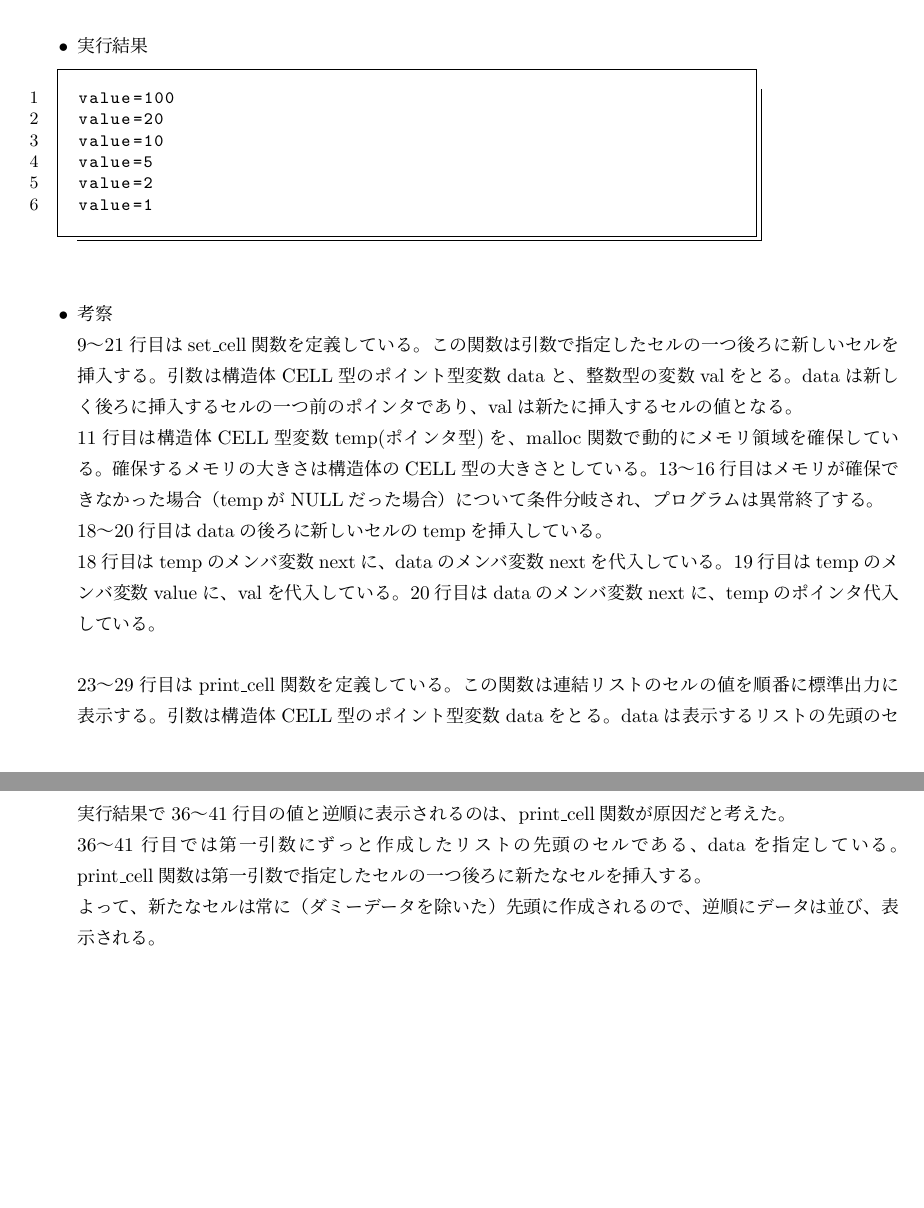
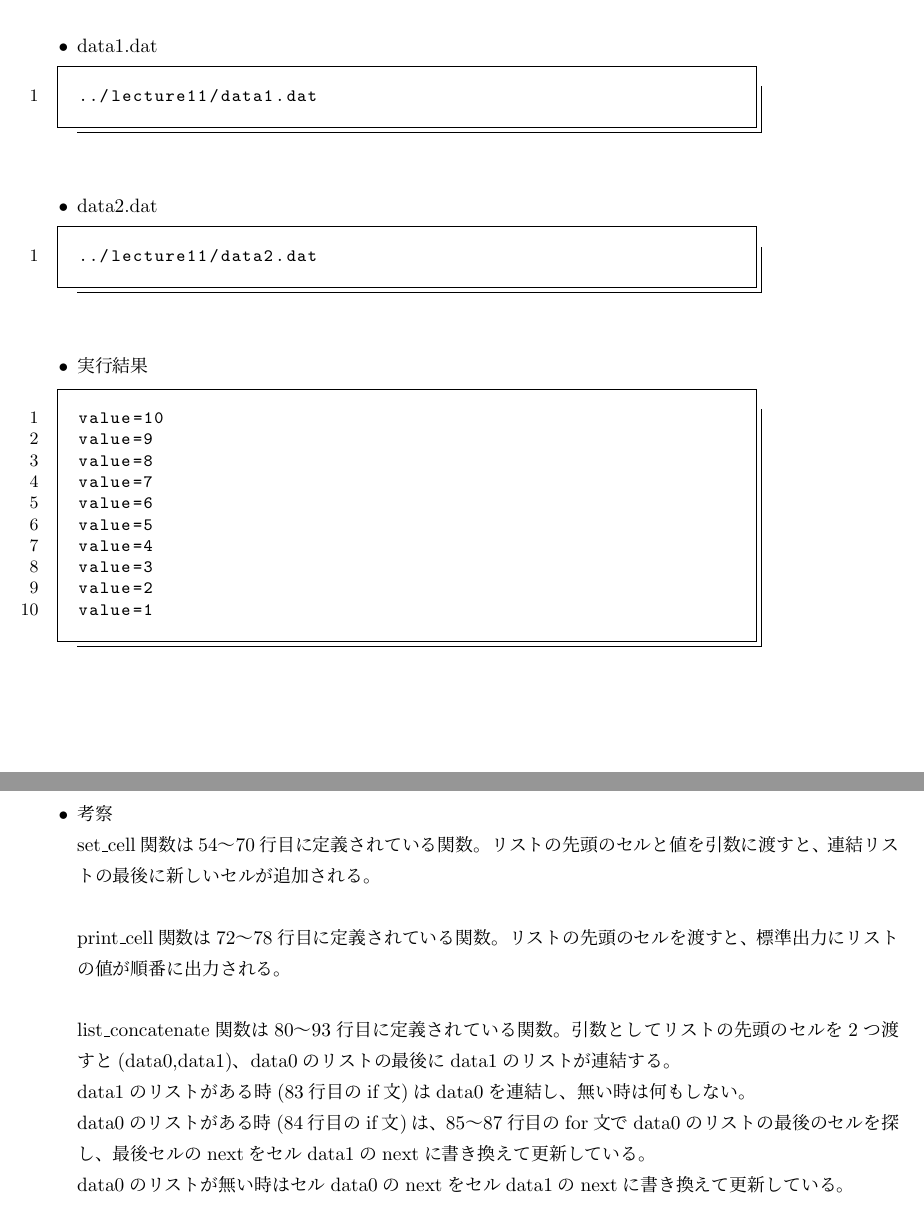
Before and after one commit to Naoto8734/Test, a LaTeX document (report10/10th_report.tex): two parts of pages 1 and 3 of 3 before the commit and two parts of pages 1 and 2 of 2 after it, joined at a grey line, cut at the place of the change, the shorter picture padded with empty space. Compiled offline with pLaTeX and dvipdfmx.

Commit message:
submit report10

```diff
--- a/report10/10th_report.tex
+++ b/report10/10th_report.tex
@@ -33,26 +33,30 @@
+		\mbox{}\newline
+	\item data1.dat
+		\lstinputlisting{data1.dat}
+		\mbox{}\newline
+	\item data2.dat
+		\lstinputlisting{data2.dat}
 		\mbox{}\newline
 	\item 実行結果
 		\begin{lstlisting}
-value=100
-value=20
 value=10
+value=9
+value=8
+value=7
+value=6
 value=5
+value=4
+value=3
 value=2
 value=1
 		\end{lstlisting}
-		\mbox{}\newline
+		\mbox{}\newpage
 	\item 考察\mbox{}\\
-		9〜21行目はset\_cell関数を定義している。
-		この関数は引数で指定したセルの一つ後ろに新しいセルを挿入する。
-		引数は構造体CELL型のポイント型変数dataと、整数型の変数valをとる。dataは新しく後ろに挿入するセルの一つ前のポインタであり、valは新たに挿入するセルの値となる。\\
-		11行目は構造体CELL型変数temp(ポインタ型)を、malloc関数で動的にメモリ領域を確保している。確保するメモリの大きさは構造体のCELL型の大きさとしている。
-		13〜16行目はメモリが確保できなかった場合（tempがNULLだった場合）について条件分岐され、プログラムは異常終了する。\\
-		18〜20行目はdataの後ろに新しいセルのtempを挿入している。\\
-		18行目はtempのメンバ変数nextに、dataのメンバ変数nextを代入している。
-		19行目はtempのメンバ変数valueに、valを代入している。
-		20行目はdataのメンバ変数nextに、tempのポインタ代入している。\\
+		set\_cell関数は54〜70行目に定義されている関数。リストの先頭のセルと値を引数に渡すと、連結リストの最後に新しいセルが追加される。\\
 
-		23〜29行目はprint\_cell関数を定義している。
-		この関数は連結リストのセルの値を順番に標準出力に表示する。
-		引数は構造体CELL型のポイント型変数dataをとる。dataは表示するリストの先頭のセルとなる。\\
+		print\_cell関数は72〜78行目に定義されている関数。リストの先頭のセルを渡すと、標準出力にリストの値が順番に出力される。\\
 
+		list\_concatenate関数は80〜93行目に定義されている関数。引数としてリストの先頭のセルを2つ渡すと(data0,data1)、data0のリストの最後にdata1のリストが連結する。\\
+		data1のリストがある時(83行目のif文)はdata0を連結し、無い時は何もしない。\\
+		data0のリストがある時(84行目のif文)は、85〜87行目のfor文でdata0のリストの最後のセルを探し、最後セルのnextをセルdata1のnextに書き換えて更新している。\\
+		data0のリストが無い時はセルdata0のnextをセルdata1のnextに書き換えて更新している。\\
@@ -63,5 +63 @@ value=1
 
-		実行結果で36〜41行目の値と逆順に表示されるのは、print\_cell関数が原因だと考えた。\\
-		36〜41行目では第一引数にずっと作成したリストの先頭のセルである、dataを指定している。
-		print\_cell関数は第一引数で指定したセルの一つ後ろに新たなセルを挿入する。\\
-		よって、新たなセルは常に（ダミーデータを除いた）先頭に作成されるので、逆順にデータは並び、表示される。
@@ -71 +69,0 @@ value=1
-\section{リストの登録(順番)}
```
Also changed, not shown: report10/10th_report.pdf (added), report10/10th_report.tex (40 more changed lines), 1 other file.
